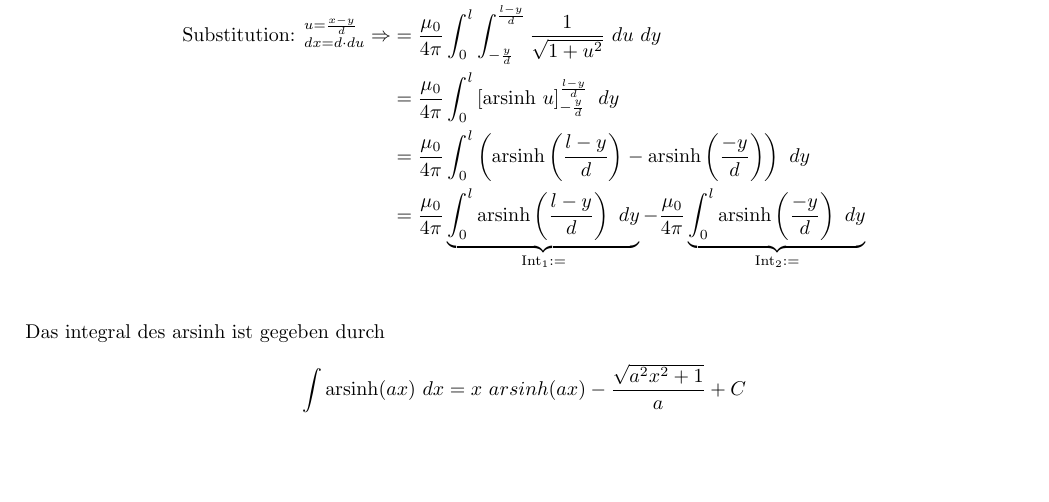
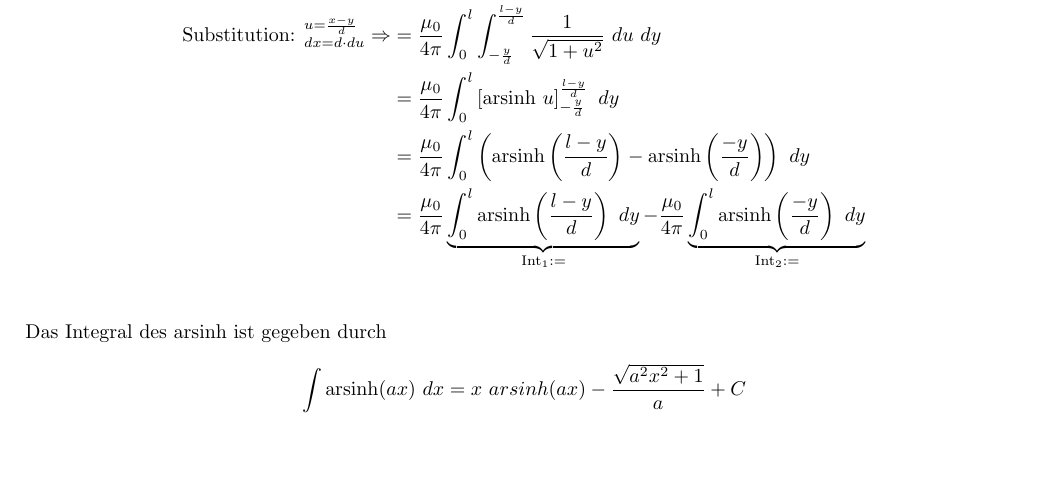
Before and after one commit to dormail/physics2, a LaTeX document (blatt20/bearbeitung.tex): part of page 2 of 5, cut so that both start at the same text. Compiled offline with pdfLaTeX.

Commit message:
rechtschreibfehler

```diff
--- a/blatt20/bearbeitung.tex
+++ b/blatt20/bearbeitung.tex
@@ -142,7 +142,7 @@ $d$ zwischen den Leitern gelöst wird:
 	\arsinh \left(\frac{l-y}{d}\right) \ dy}_{\text{Int}_1 :=}
 	- \frac{\mu_0}{4\pi} \underbrace{\int_0^l \arsinh \left(\frac{-y}{d} \right) \ dy}_{\text{Int}_2 := } \\
 \end{align*}
-Das integral des arsinh ist gegeben durch
+Das Integral des arsinh ist gegeben durch
 \[ \int \arsinh(ax) \ dx = x \ arsinh(ax) - \frac{\sqrt{a^2x^2 + 1}}{a} + C \]
 
 \newpage
```
